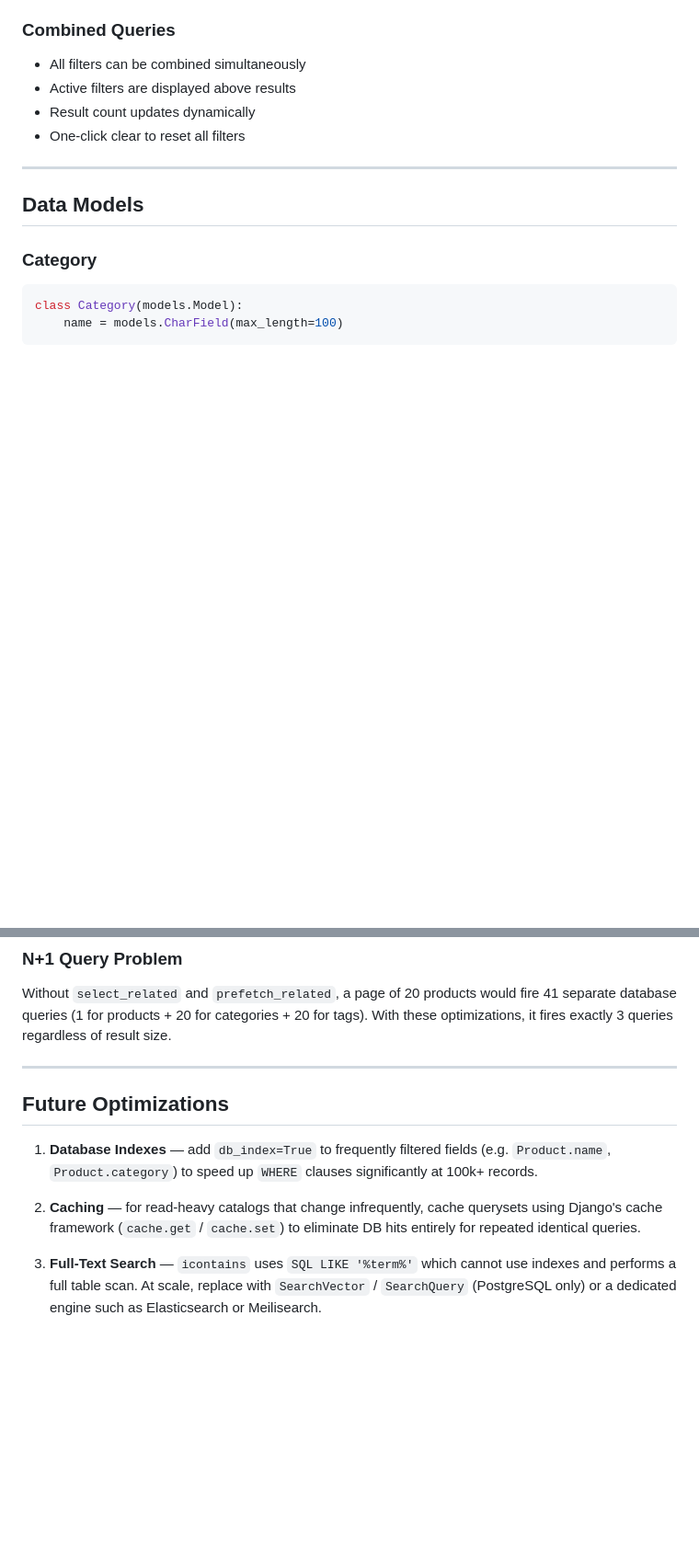
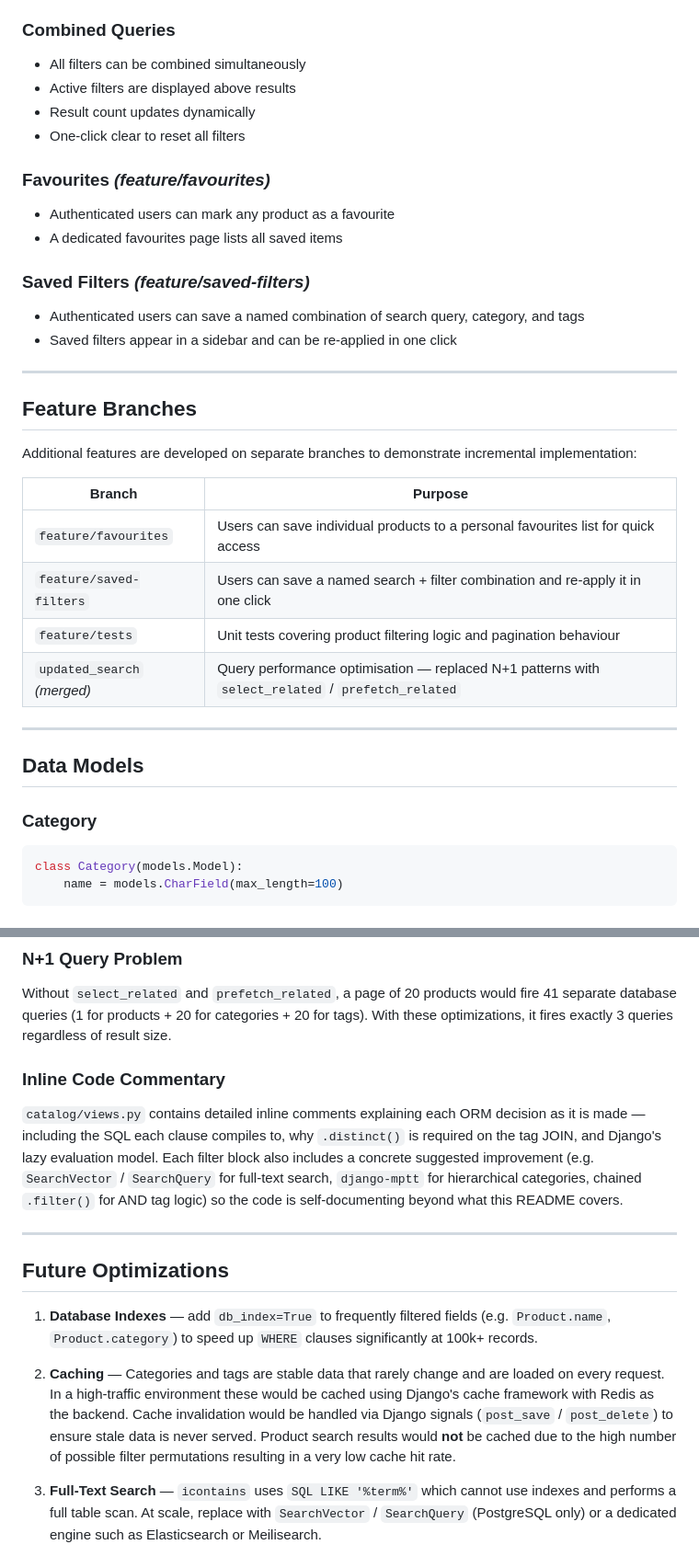
Before and after one commit to pet-proj/material_catalog, a Markdown page: README.md, 2 parts joined by grey strips. Shown at 92% size. GitHub-like rendering; blank space fills up the shorter version.

```diff
--- a/README.md
+++ b/README.md
@@ -104,6 +104,28 @@ No manual data entry is required.
 - Result count updates dynamically
 - One-click clear to reset all filters
 
+### Favourites *(feature/favourites)*
+- Authenticated users can mark any product as a favourite
+- A dedicated favourites page lists all saved items
+
+### Saved Filters *(feature/saved-filters)*
+- Authenticated users can save a named combination of search query, category, and tags
+- Saved filters appear in a sidebar and can be re-applied in one click
+
+---
+
+## Feature Branches
+
+Additional features are developed on separate branches to demonstrate
+incremental implementation:
+
+| Branch | Purpose |
+|--------|---------|
+| `feature/favourites` | Users can save individual products to a personal favourites list for quick access |
+| `feature/saved-filters` | Users can save a named search + filter combination and re-apply it in one click |
+| `feature/tests` | Unit tests covering product filtering logic and pagination behaviour |
+| `updated_search` *(merged)* | Query performance optimisation — replaced N+1 patterns with `select_related` / `prefetch_related` |
+
 ---
 
 ## Data Models
@@ -156,6 +178,15 @@ would fire 41 separate database queries (1 for products + 20 for
 categories + 20 for tags). With these optimizations, it fires exactly
 3 queries regardless of result size.
 
+### Inline Code Commentary
+`catalog/views.py` contains detailed inline comments explaining each ORM
+decision as it is made — including the SQL each clause compiles to, why
+`.distinct()` is required on the tag JOIN, and Django's lazy evaluation
+model. Each filter block also includes a concrete suggested improvement
+(e.g. `SearchVector` / `SearchQuery` for full-text search, `django-mptt`
+for hierarchical categories, chained `.filter()` for AND tag logic) so
+the code is self-documenting beyond what this README covers.
+
 ---
 
 ## Future Optimizations
@@ -164,9 +195,13 @@ categories + 20 for tags). With these optimizations, it fires exactly
    (e.g. `Product.name`, `Product.category`) to speed up `WHERE` clauses
    significantly at 100k+ records.
 
-2. **Caching** — for read-heavy catalogs that change infrequently, cache
-   querysets using Django's cache framework (`cache.get` / `cache.set`) to
-   eliminate DB hits entirely for repeated identical queries.
+2. **Caching** — Categories and tags are stable data that rarely change
+   and are loaded on every request. In a high-traffic environment these
+   would be cached using Django's cache framework with Redis as the backend.
+   Cache invalidation would be handled via Django signals (`post_save` /
+   `post_delete`) to ensure stale data is never served. Product search
+   results would **not** be cached due to the high number of possible filter
+   permutations resulting in a very low cache hit rate.
 
 3. **Full-Text Search** — `icontains` uses `SQL LIKE '%term%'` which cannot
    use indexes and performs a full table scan. At scale, replace with
```
